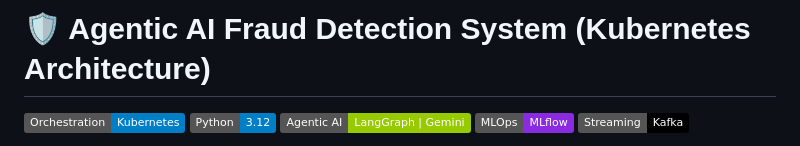
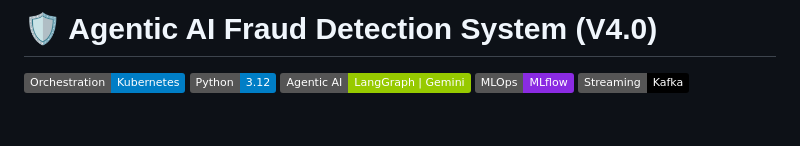
Before and after one commit to TejasweeSulekh/Fraud-Detection-System, a Markdown page: README.md, the part around the change. GitHub-like rendering; badges without logos; blank space fills up the shorter version.

```diff
--- a/README.md
+++ b/README.md
@@ -1,4 +1,4 @@
-# 🛡️ Agentic AI Fraud Detection System (Kubernetes Architecture)
+# 🛡️ Agentic AI Fraud Detection System (V4.0)
 
 ![Kubernetes](https://img.shields.io/badge/Orchestration-Kubernetes-blue)
 ![Python](https://img.shields.io/badge/Python-3.12-blue)
```
